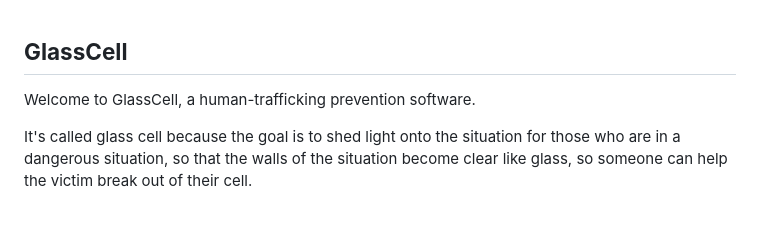
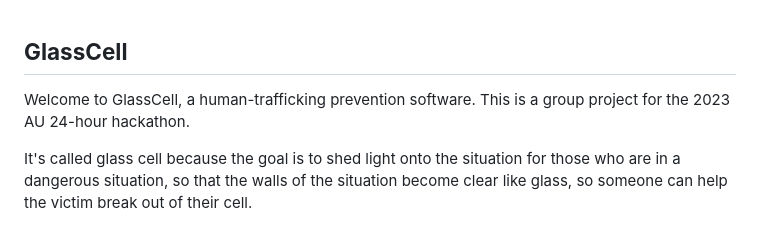
Before and after one commit to noahflood1/GlassCell-repo, a Markdown page: README.md, the part around the change. GitHub-like rendering.

```diff
--- a/README.md
+++ b/README.md
@@ -1,6 +1,6 @@
 **GlassCell**
 --------------------------
-Welcome to GlassCell, a human-trafficking prevention software.
+Welcome to GlassCell, a human-trafficking prevention software. This is a group project for the 2023 AU 24-hour hackathon.
 
 It's called glass cell because the goal is to shed light onto the situation for those who are in a dangerous situation,
 so that the walls of the situation become clear like glass, so someone can help the victim break out of their cell.
```
